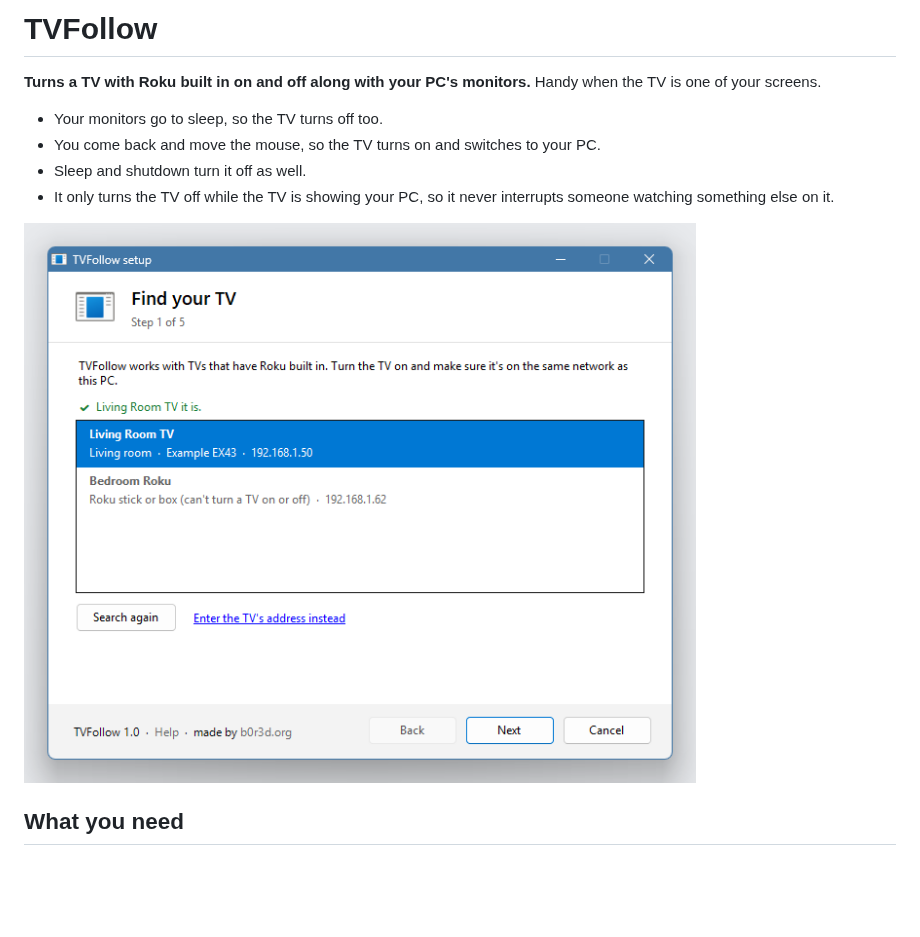
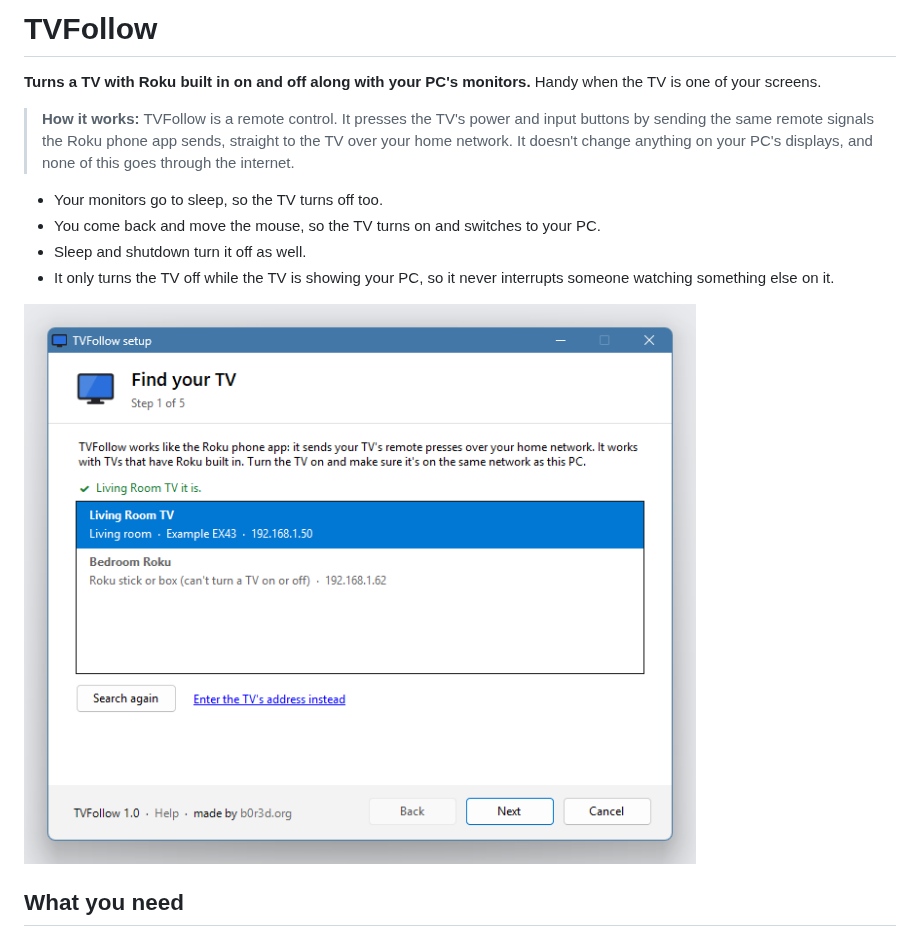
Before and after one commit to still-b0r3d/TVFollow, a Markdown page: README.md, the part around the change. Drawn GitHub-style; pictures changed too: docs/images/1-find.png; blank space fills up the shorter version.

```diff
--- a/README.md
+++ b/README.md
@@ -2,6 +2,11 @@
 
 **Turns a TV with Roku built in on and off along with your PC's monitors.** Handy when
 the TV is one of your screens.
+
+> **How it works:** TVFollow is a remote control. It presses the TV's power and input
+> buttons by sending the same remote signals the Roku phone app sends, straight to the
+> TV over your home network. It doesn't change anything on your PC's displays, and none
+> of this goes through the internet.
 
 - Your monitors go to sleep, so the TV turns off too.
 - You come back and move the mouse, so the TV turns on and switches to your PC.
```
Also changed, not shown: docs/images/2-control-limited.png, docs/images/3-input.png, docs/images/4-test-done.png, docs/images/5-finish.png, 2 other files.
